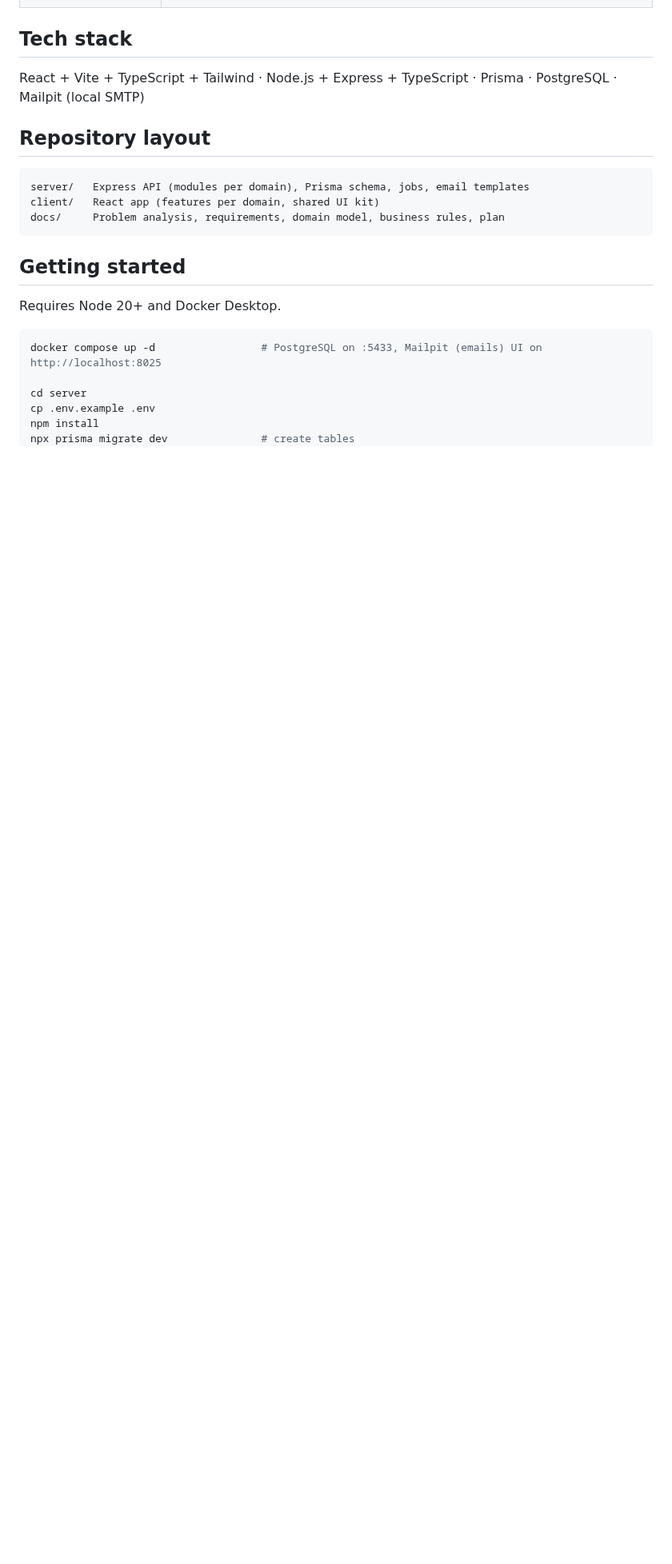
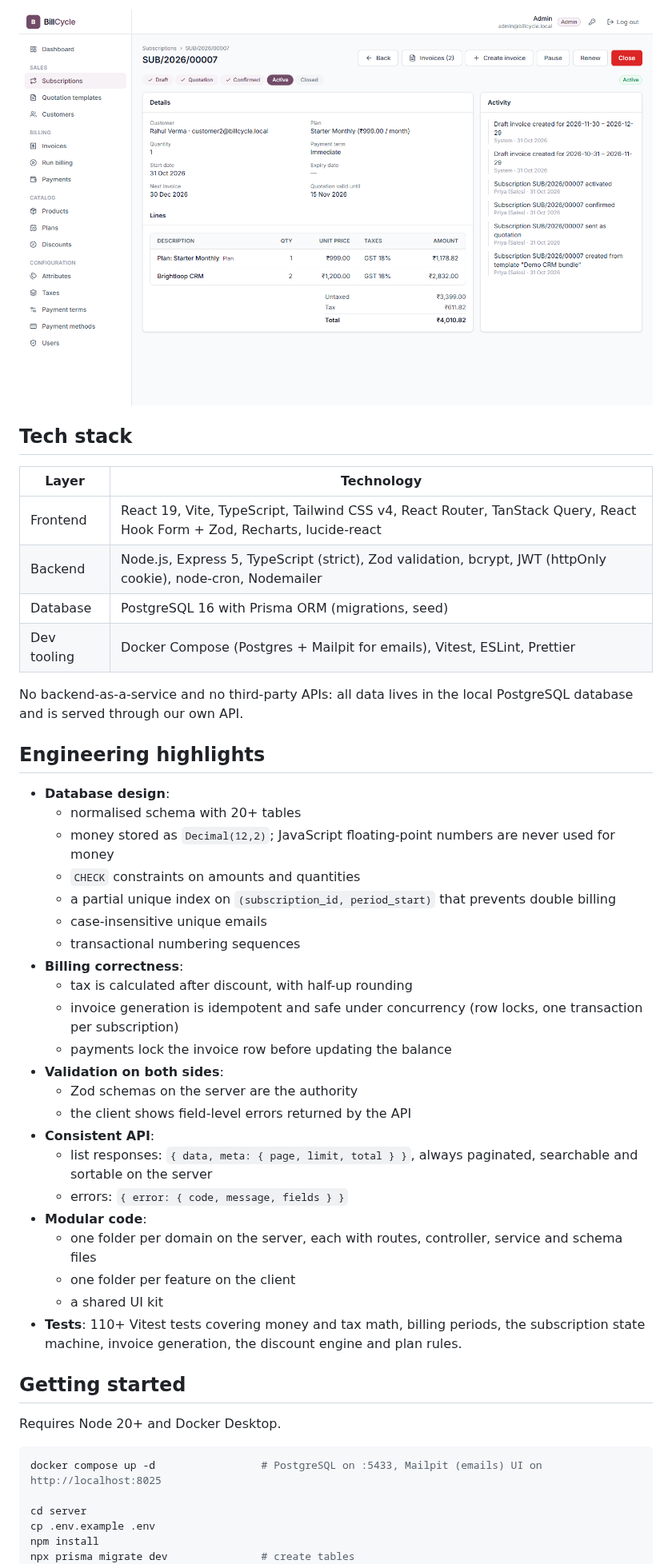
Before and after one commit to manojk909/BillCycle, a Markdown page: README.md, the part around one of its changes. Shown at 80% size. GitHub-like rendering; pictures changed too: docs/screenshots/subscription.png (added); blank space fills up the shorter version.

Commit message:
docs(readme): add features, tech stack, engineering highlights and screenshots

````diff
--- a/README.md
+++ b/README.md
@@ -13,15 +38,43 @@ Built for the **Odoo x Flux Hackathon** (problem statement: *Subscription Manage
+![Subscription detail](docs/screenshots/subscription.png)
 
 ## Tech stack
-React + Vite + TypeScript + Tailwind · Node.js + Express + TypeScript · Prisma · PostgreSQL · Mailpit (local SMTP)
 
-## Repository layout
-```
-server/   Express API (modules per domain), Prisma schema, jobs, email templates
-client/   React app (features per domain, shared UI kit)
-docs/     Problem analysis, requirements, domain model, business rules, plan
-```
+| Layer | Technology |
+|---|---|
+| Frontend | React 19, Vite, TypeScript, Tailwind CSS v4, React Router, TanStack Query, React Hook Form + Zod, Recharts, lucide-react |
+| Backend | Node.js, Express 5, TypeScript (strict), Zod validation, bcrypt, JWT (httpOnly cookie), node-cron, Nodemailer |
+| Database | PostgreSQL 16 with Prisma ORM (migrations, seed) |
+| Dev tooling | Docker Compose (Postgres + Mailpit for emails), Vitest, ESLint, Prettier |
+
+No backend-as-a-service and no third-party APIs: all data lives in the local PostgreSQL database and is served through our own API.
+
+## Engineering highlights
+
+- **Database design**:
+  - normalised schema with 20+ tables
+  - money stored as `Decimal(12,2)`; JavaScript floating-point numbers are never used for money
+  - `CHECK` constraints on amounts and quantities
+  - a partial unique index on `(subscription_id, period_start)` that prevents double billing
+  - case-insensitive unique emails
+  - transactional numbering sequences
+- **Billing correctness**:
+  - tax is calculated after discount, with half-up rounding
+  - invoice generation is idempotent and safe under concurrency (row locks, one transaction per subscription)
+  - payments lock the invoice row before updating the balance
+- **Validation on both sides**:
+  - Zod schemas on the server are the authority
+  - the client shows field-level errors returned by the API
+- **Consistent API**:
+  - list responses: `{ data, meta: { page, limit, total } }`, always paginated, searchable and sortable on the server
+  - errors: `{ error: { code, message, fields } }`
+- **Modular code**:
+  - one folder per domain on the server, each with routes, controller, service and schema files
+  - one folder per feature on the client
+  - a shared UI kit
+- **Tests**: 110+ Vitest tests covering money and tax math, billing periods, the subscription state machine, invoice generation, the discount engine and plan rules.
 
 ## Getting started
+
 Requires Node 20+ and Docker Desktop.
 
 ```bash
````
Also changed, not shown: other parts of README.md (+55 -10 lines), docs/screenshots/dashboard.png (added).
